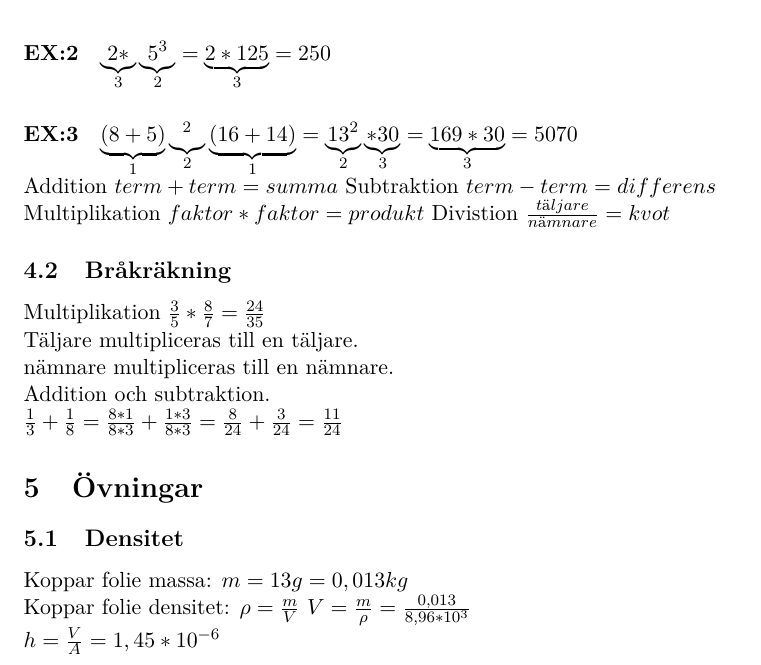
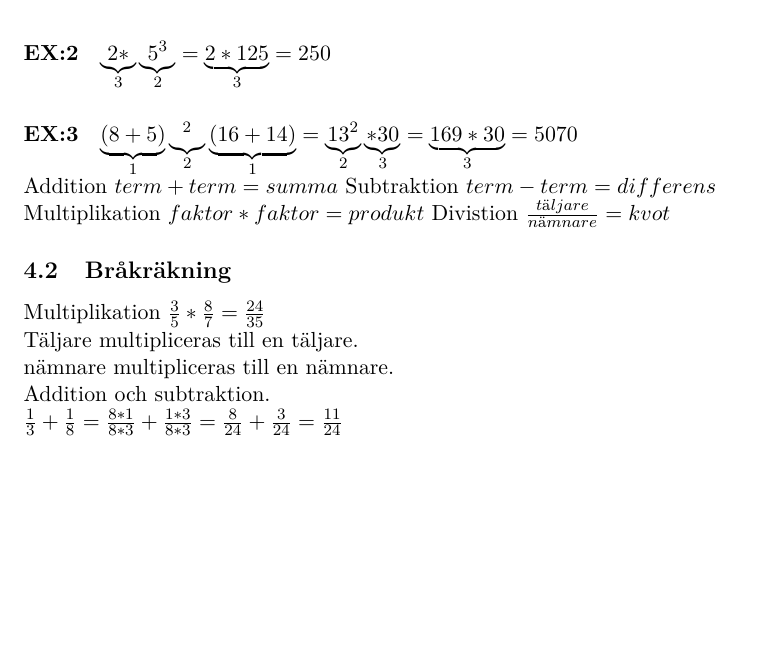
Before and after one commit to misuto/Math, a LaTeX document (Matte.tex): part of page 5 of 5, cut so that both start at the same text, the shorter picture padded with empty space. Compiled offline with pdfLaTeX.

Commit message:
Some changes

```diff
--- a/Matte.tex
+++ b/Matte.tex
@@ -122,12 +122,5 @@ Täljare multipliceras till en täljare.\newline
 nämnare multipliceras till en nämnare.\newline
 Addition och subtraktion.\newline
 $ \frac{1}{3}+\frac{1}{8}=\frac{8*1}{8*3}+\frac{1*3}{8*3}=\frac{8}{24}+\frac{3}{24}=\frac{11}{24} $
-\section{Övningar}
-\subsection{Densitet}
-Koppar folie massa: $m=13g=0,013kg $\newline
-Koppar folie densitet: $ \rho=\frac{m}{V} $ $ V=\frac{m}{\rho} = \frac{0,013}{8,96*10^3} $\newline
-$ h=\frac{V}{A}=1,45*10^{-6} $
-
-
 \end{flushleft}
 \end{document}
```
Also changed, not shown: Matte.pdf.
